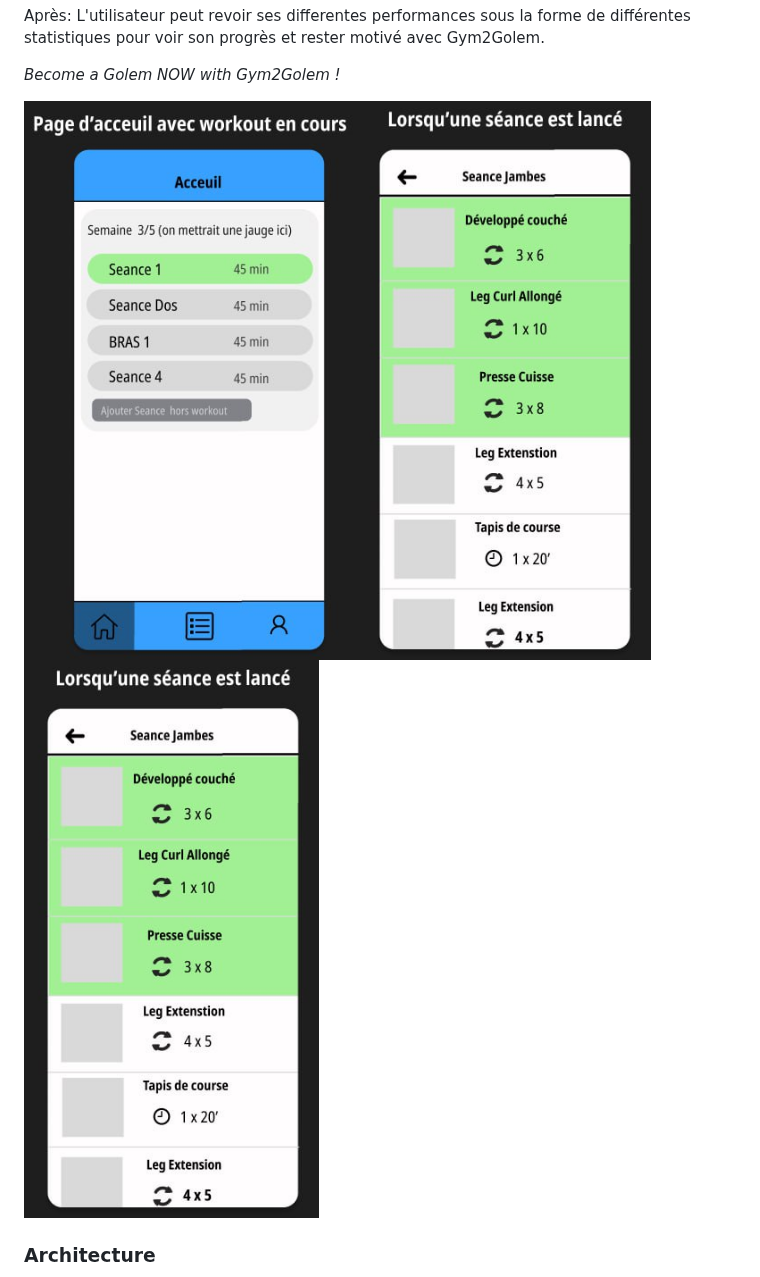
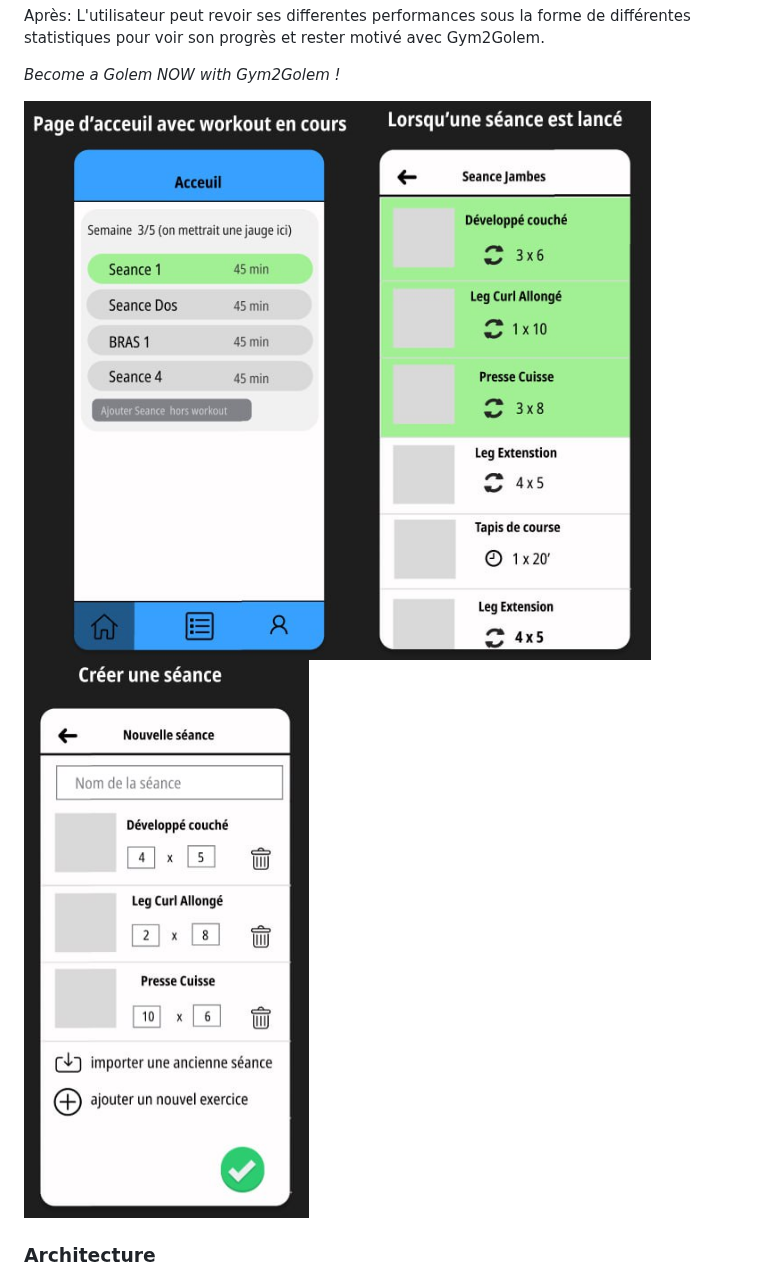
Before and after one commit to Pismice/PDG-GRP5, a Markdown page: README.md, the part around the change. Rendered like a GitHub page.

```diff
--- a/README.md
+++ b/README.md
@@ -26,7 +26,7 @@ Après: L'utilisateur peut revoir ses differentes performances sous la forme de
 
 *Become a Golem NOW with Gym2Golem !*
 
-![](ressources/mockup1.jpg)![](ressources/mockup2.jpg)![](ressources/mockup2.jpg)
+![](ressources/mockup1.jpg)![](ressources/mockup2.jpg)![](ressources/mockup3.jpg)
 
 ### Architecture
 ![](ressources/schema_pdg.png)
```
